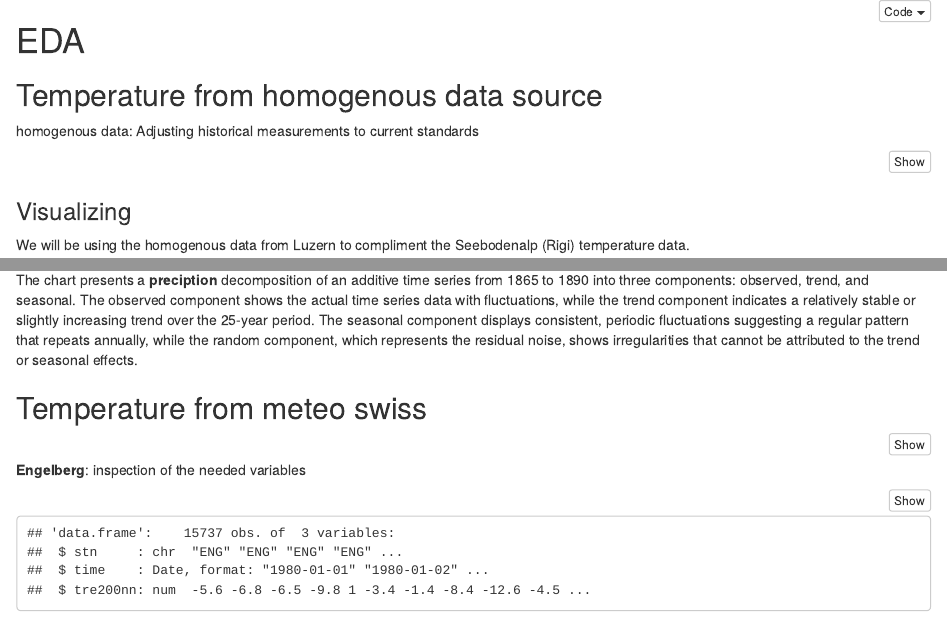
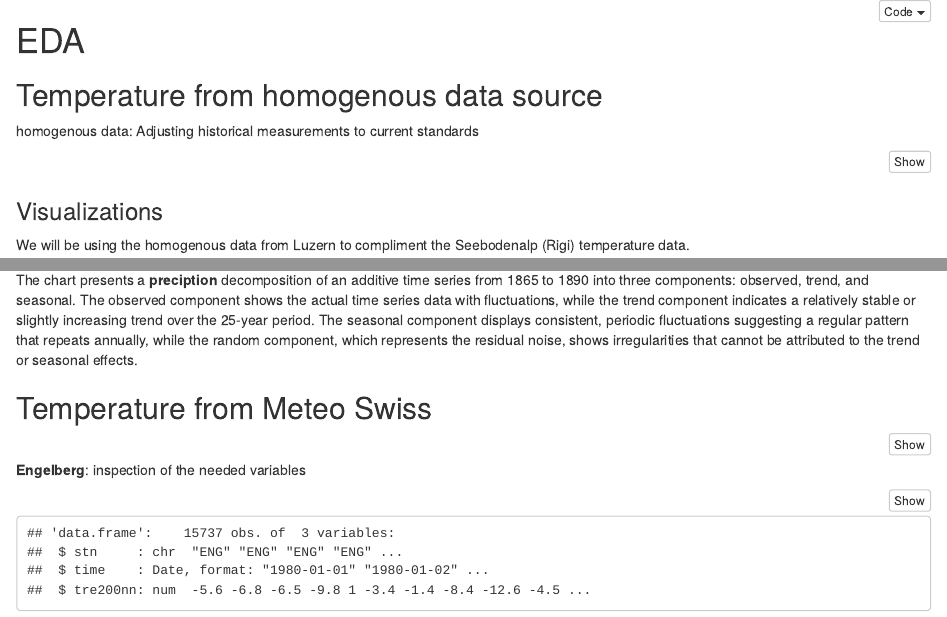
Before and after one commit to heinimoreno/Sustainability_Analytics, an R Markdown document (EDA.Rmd): the page in a window 1100 px wide, from its top, and a second part further down, joined at a grey line. Rendered offline with R 4.5, knitr and Pandoc, with nearby package versions.

Commit message:
Update EDA.Rmd

````diff
--- a/EDA.Rmd
+++ b/EDA.Rmd
@@ -105,7 +105,7 @@ temp_decomposed <- decompose(temp_ts_filled)
 precip_decomposed <- decompose(precip_ts_filled)
 ```
 
-###  Visualizing
+###  Visualizations
 
 We will be using the homogenous data from Luzern to compliment the Seebodenalp (Rigi) temperature data.
 
@@ -146,7 +146,7 @@ plot(precip_decomposed)
 
 The chart presents a **preciption** decomposition of an additive time series from 1865 to 1890 into three components: observed, trend, and seasonal. The observed component shows the actual time series data with fluctuations, while the trend component indicates a relatively stable or slightly increasing trend over the 25-year period. The seasonal component displays consistent, periodic fluctuations suggesting a regular pattern that repeats annually, while the random component, which represents the residual noise, shows irregularities that cannot be attributed to the trend or seasonal effects.
 
-## Temperature from meteo swiss
+## Temperature from Meteo Swiss
 
 ```{r}
 library(tidyverse)
````
